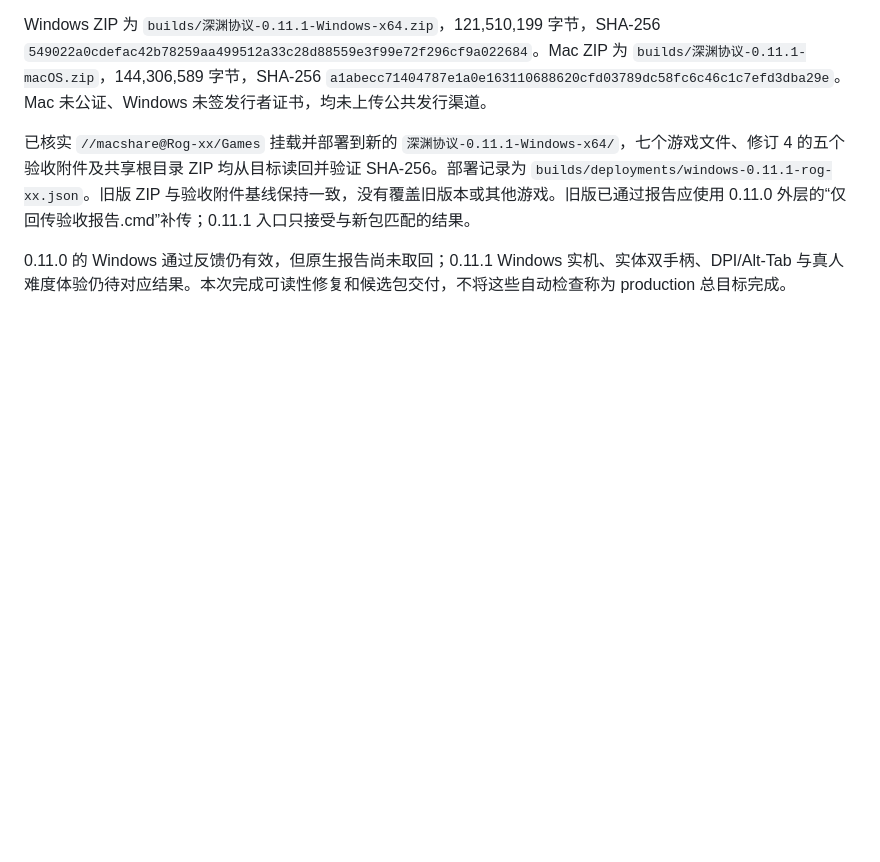
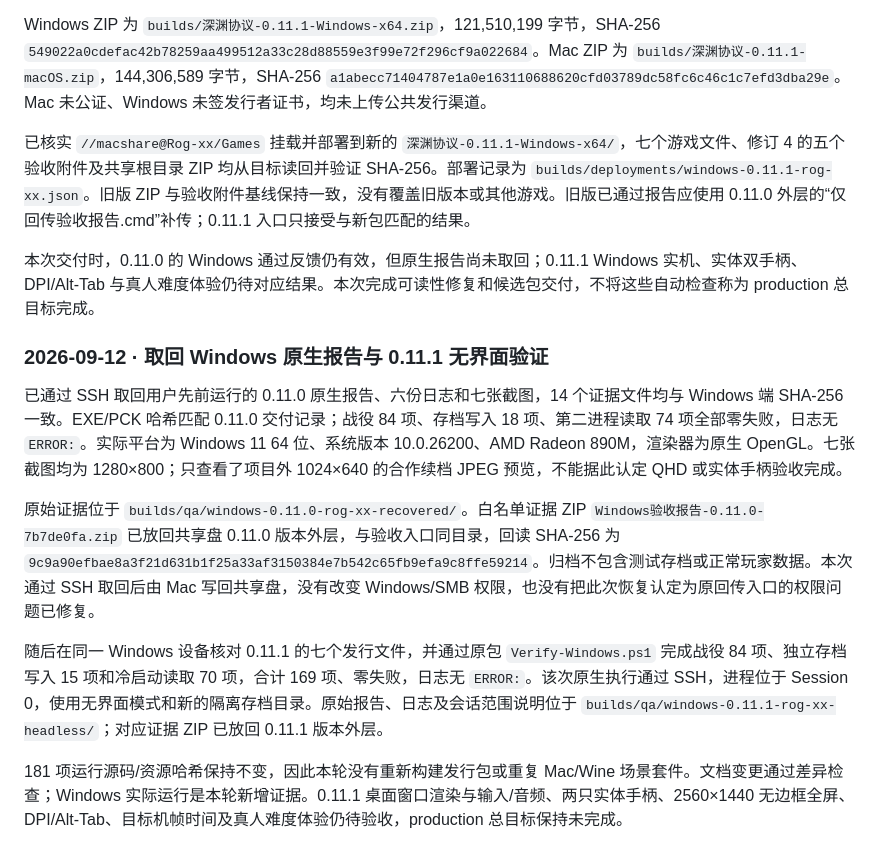
Before and after one commit to seedquan/games, a Markdown page: abyss-protocol-godot/docs/production-readiness.md, the part around the change. Rendered like a GitHub page; blank space fills up the shorter version.

```diff
--- a/abyss-protocol-godot/docs/production-readiness.md
+++ b/abyss-protocol-godot/docs/production-readiness.md
@@ -364,4 +364,14 @@ Windows ZIP 为 `builds/深渊协议-0.11.1-Windows-x64.zip`，121,510,199 字
 
 已核实 `//macshare@Rog-xx/Games` 挂载并部署到新的 `深渊协议-0.11.1-Windows-x64/`，七个游戏文件、修订 4 的五个验收附件及共享根目录 ZIP 均从目标读回并验证 SHA-256。部署记录为 `builds/deployments/windows-0.11.1-rog-xx.json`。旧版 ZIP 与验收附件基线保持一致，没有覆盖旧版本或其他游戏。旧版已通过报告应使用 0.11.0 外层的“仅回传验收报告.cmd”补传；0.11.1 入口只接受与新包匹配的结果。
 
-0.11.0 的 Windows 通过反馈仍有效，但原生报告尚未取回；0.11.1 Windows 实机、实体双手柄、DPI/Alt-Tab 与真人难度体验仍待对应结果。本次完成可读性修复和候选包交付，不将这些自动检查称为 production 总目标完成。
+本次交付时，0.11.0 的 Windows 通过反馈仍有效，但原生报告尚未取回；0.11.1 Windows 实机、实体双手柄、DPI/Alt-Tab 与真人难度体验仍待对应结果。本次完成可读性修复和候选包交付，不将这些自动检查称为 production 总目标完成。
+
+### 2026-09-12 · 取回 Windows 原生报告与 0.11.1 无界面验证
+
+已通过 SSH 取回用户先前运行的 0.11.0 原生报告、六份日志和七张截图，14 个证据文件均与 Windows 端 SHA-256 一致。EXE/PCK 哈希匹配 0.11.0 交付记录；战役 84 项、存档写入 18 项、第二进程读取 74 项全部零失败，日志无 `ERROR:`。实际平台为 Windows 11 64 位、系统版本 10.0.26200、AMD Radeon 890M，渲染器为原生 OpenGL。七张截图均为 1280×800；只查看了项目外 1024×640 的合作续档 JPEG 预览，不能据此认定 QHD 或实体手柄验收完成。
+
+原始证据位于 `builds/qa/windows-0.11.0-rog-xx-recovered/`。白名单证据 ZIP `Windows验收报告-0.11.0-7b7de0fa.zip` 已放回共享盘 0.11.0 版本外层，与验收入口同目录，回读 SHA-256 为 `9c9a90efbae8a3f21d631b1f25a33af3150384e7b542c65fb9efa9c8ffe59214`。归档不包含测试存档或正常玩家数据。本次通过 SSH 取回后由 Mac 写回共享盘，没有改变 Windows/SMB 权限，也没有把此次恢复认定为原回传入口的权限问题已修复。
+
+随后在同一 Windows 设备核对 0.11.1 的七个发行文件，并通过原包 `Verify-Windows.ps1` 完成战役 84 项、独立存档写入 15 项和冷启动读取 70 项，合计 169 项、零失败，日志无 `ERROR:`。该次原生执行通过 SSH，进程位于 Session 0，使用无界面模式和新的隔离存档目录。原始报告、日志及会话范围说明位于 `builds/qa/windows-0.11.1-rog-xx-headless/`；对应证据 ZIP 已放回 0.11.1 版本外层。
+
+181 项运行源码/资源哈希保持不变，因此本轮没有重新构建发行包或重复 Mac/Wine 场景套件。文档变更通过差异检查；Windows 实际运行是本轮新增证据。0.11.1 桌面窗口渲染与输入/音频、两只实体手柄、2560×1440 无边框全屏、DPI/Alt-Tab、目标机帧时间及真人难度体验仍待验收，production 总目标保持未完成。
```
Also changed, not shown: abyss-protocol-godot/README.md (+2 -1 lines).
